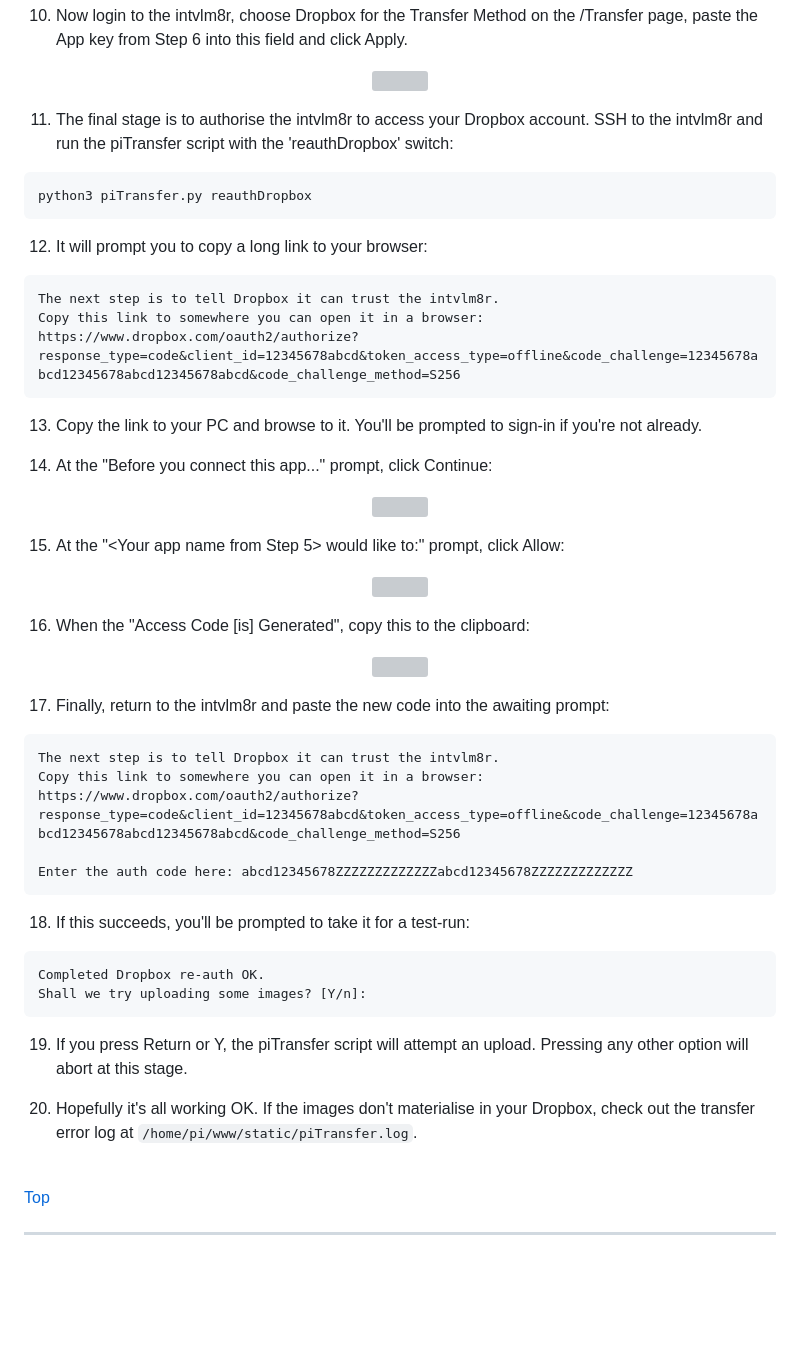
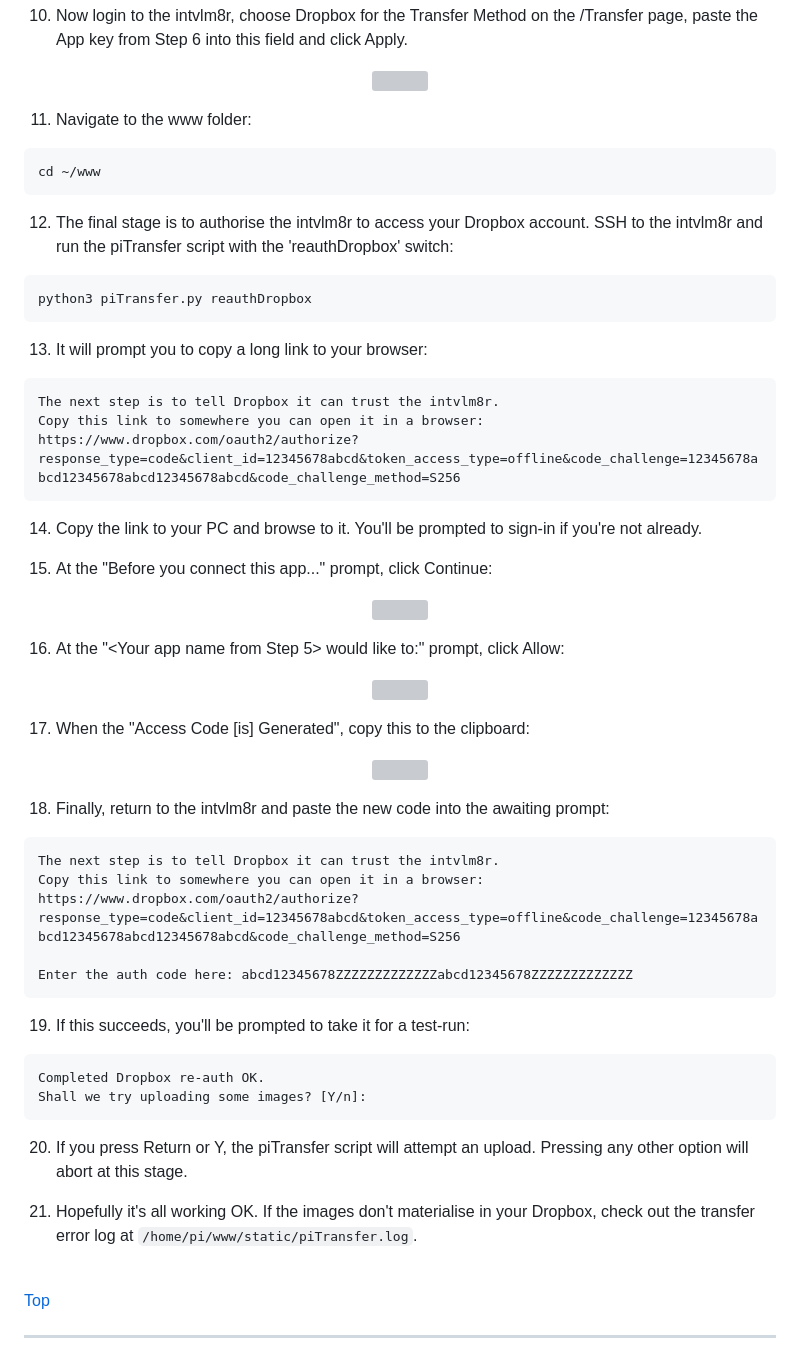
Before and after one commit to greiginsydney/Intervalometerator, a Markdown page: docs/step4-setup-upload-options.md, the part around the change. GitHub-like rendering; blank space fills up the shorter version; grey boxes are pictures that could not be loaded.

Commit message:
Added 'cd www' step to reauthDropbox

````diff
--- a/docs/step4-setup-upload-options.md
+++ b/docs/step4-setup-upload-options.md
@@ -77,39 +77,44 @@ NB: This process was last confirmed accurate in July 2022.
 <img src="https://user-images.githubusercontent.com/11004787/178093485-10bf1e6b-e2b7-4dd5-ab3b-f7c661eaf114.png" width="40%">
 </p>
 
-11. The final stage is to authorise the intvlm8r to access your Dropbox account. SSH to the intvlm8r and run the piTransfer script with the 'reauthDropbox' switch:
+11. Navigate to the www folder:
+```text
+cd ~/www
+```
+
+12. The final stage is to authorise the intvlm8r to access your Dropbox account. SSH to the intvlm8r and run the piTransfer script with the 'reauthDropbox' switch:
 ```text
 python3 piTransfer.py reauthDropbox
 ```
 
-12. It will prompt you to copy a long link to your browser:
+13. It will prompt you to copy a long link to your browser:
 ```text
 The next step is to tell Dropbox it can trust the intvlm8r.
 Copy this link to somewhere you can open it in a browser:
 https://www.dropbox.com/oauth2/authorize?response_type=code&client_id=12345678abcd&token_access_type=offline&code_challenge=12345678abcd12345678abcd12345678abcd&code_challenge_method=S256
 ```
 
-13. Copy the link to your PC and browse to it. You'll be prompted to sign-in if you're not already.
+14. Copy the link to your PC and browse to it. You'll be prompted to sign-in if you're not already.
 
-14. At the "Before you connect this app..." prompt, click Continue:
+15. At the "Before you connect this app..." prompt, click Continue:
 
 <p align="center">
 <img src="https://user-images.githubusercontent.com/11004787/178093648-ea449cf2-0669-48f6-a99d-8497586d42eb.png" width="60%">
 </p>
 
-15. At the "<Your app name from Step 5> would like to:" prompt, click Allow:
+16. At the "<Your app name from Step 5> would like to:" prompt, click Allow:
 
 <p align="center">
 <img src="https://user-images.githubusercontent.com/11004787/178093706-9b3c1f6a-bbab-47a8-8bc6-1e24218f31a7.png" width="60%">
 </p>
 
-16. When the "Access Code [is] Generated", copy this to the clipboard:
+17. When the "Access Code [is] Generated", copy this to the clipboard:
 
 <p align="center">
 <img src="https://user-images.githubusercontent.com/11004787/178093759-dfd897ad-2306-475f-859f-a633a62d2d13.png" width="60%">
 </p>
 
-17. Finally, return to the intvlm8r and paste the new code into the awaiting prompt:
+18. Finally, return to the intvlm8r and paste the new code into the awaiting prompt:
 
 ```text
 The next step is to tell Dropbox it can trust the intvlm8r.
@@ -119,15 +124,15 @@ https://www.dropbox.com/oauth2/authorize?response_type=code&client_id=12345678ab
 Enter the auth code here: abcd12345678ZZZZZZZZZZZZZabcd12345678ZZZZZZZZZZZZZ
 ```
 
-18. If this succeeds, you'll be prompted to take it for a test-run:
+19. If this succeeds, you'll be prompted to take it for a test-run:
 
 ```text
 Completed Dropbox re-auth OK.
 Shall we try uploading some images? [Y/n]:
 ```
-19. If you press Return or Y, the piTransfer script will attempt an upload. Pressing any other option will abort at this stage.
+20. If you press Return or Y, the piTransfer script will attempt an upload. Pressing any other option will abort at this stage.
 
-20. Hopefully it's all working OK. If the images don't materialise in your Dropbox, check out the transfer error log at ```/home/pi/www/static/piTransfer.log```.
+21. Hopefully it's all working OK. If the images don't materialise in your Dropbox, check out the transfer error log at ```/home/pi/www/static/piTransfer.log```.
 
 
 <br>
````
